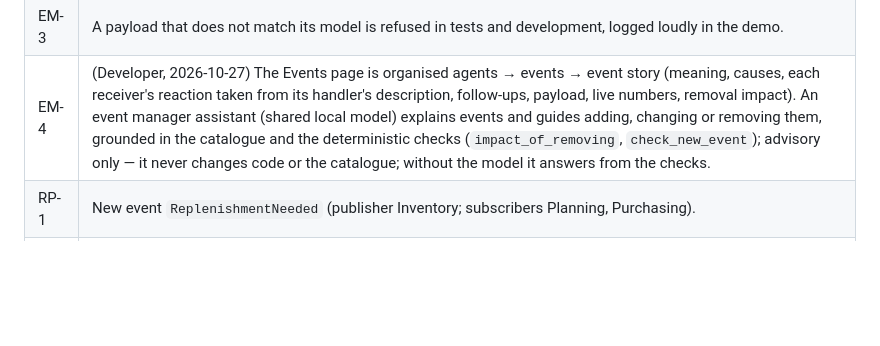
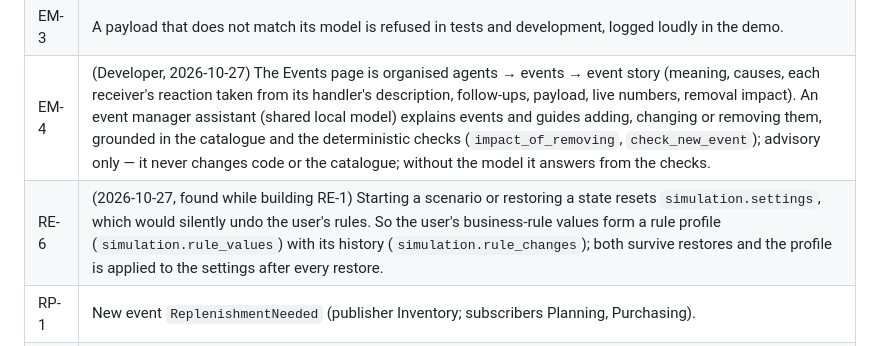
Before and after one commit to KalpeshEragi/Decentralized-MRPII-System-Using-a-Negotiating-Multi-Agent-Architecture-, a Markdown page: dev_docs/DECISIONS.md, the part around the change. GitHub-like rendering; blank space fills up the shorter version.

```diff
--- a/dev_docs/DECISIONS.md
+++ b/dev_docs/DECISIONS.md
@@ -269,6 +269,7 @@ The real Purchasing Agent (another contributor) is connected in step 6 instead o
 | EM-2 | The Events screen is read-only: no runtime subscribe/unsubscribe from the UI. |
 | EM-3 | A payload that does not match its model is refused in tests and development, logged loudly in the demo. |
 | EM-4 | (Developer, 2026-10-27) The Events page is organised agents → events → event story (meaning, causes, each receiver's reaction taken from its handler's description, follow-ups, payload, live numbers, removal impact). An event manager assistant (shared local model) explains events and guides adding, changing or removing them, grounded in the catalogue and the deterministic checks (`impact_of_removing`, `check_new_event`); advisory only — it never changes code or the catalogue; without the model it answers from the checks. |
+| RE-6 | (2026-10-27, found while building RE-1) Starting a scenario or restoring a state resets `simulation.settings`, which would silently undo the user's rules. So the user's business-rule values form a rule profile (`simulation.rule_values`) with its history (`simulation.rule_changes`); both survive restores and the profile is applied to the settings after every restore. |
 | RP-1 | New event `ReplenishmentNeeded` (publisher Inventory; subscribers Planning, Purchasing). |
 | RP-2 | Target stock level per item as a % of a maximum stock per item, both set in the rule editor. |
 | RP-3 | Stock production orders use only free capacity and never displace customer commitments. |
```
Also changed, not shown: dev_docs/architecture/rules_events_replenishment.md (+5 -2 lines), 1 other file.
